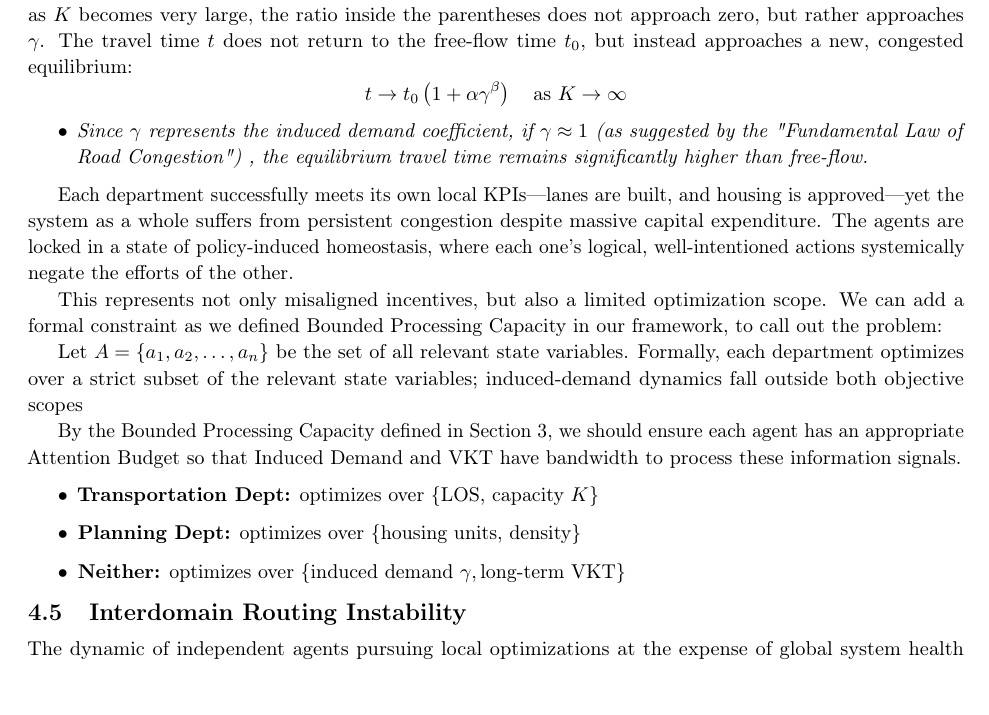
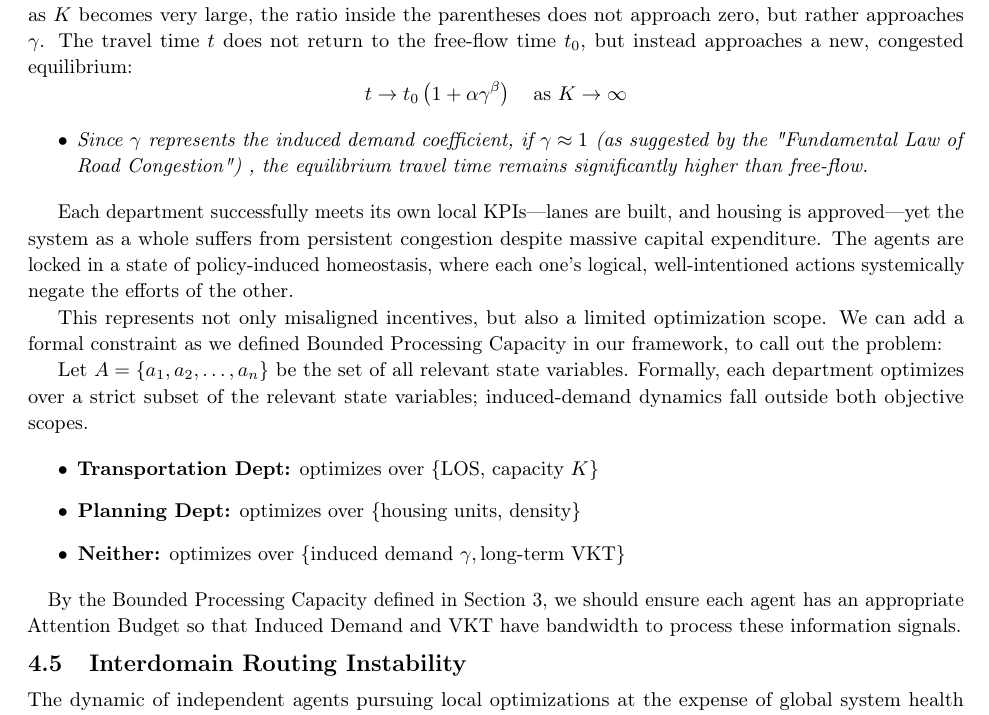
Before and after one commit to scottvr/Unaware_Adversaries_framework, a LaTeX paper (main.tex): part of page 5 of 13, cut so that both start at the same text. Compiled offline with pdfLaTeX.

Commit message:
Move closing paragraph from Urban Planning Test case to after the bullet point of failure.

```diff
--- a/main.tex
+++ b/main.tex
@@ -208,15 +208,16 @@ Each department successfully meets its own local KPIs—lanes are built, and hou
 
 This represents not only misaligned incentives, but also a limited optimization scope. We can add a formal constraint as we defined Bounded Processing Capacity in our framework, to call out the problem:
 
-Let $A = \{a_1, a_2, \dots, a_n\}$ be the set of all relevant state variables. Formally, each department optimizes over a strict subset of the relevant state variables; induced-demand dynamics fall outside both objective scopes
-
-By the Bounded Processing Capacity defined in Section 3, we should ensure each agent has an appropriate Attention Budget so that Induced Demand and VKT have bandwidth to process these information signals.
+Let $A = \{a_1, a_2, \dots, a_n\}$ be the set of all relevant state variables. Formally, each department optimizes over a strict subset of the relevant state variables; induced-demand dynamics fall outside both objective scopes.
 
 \begin{itemize}
     \item \textbf{Transportation Dept:} optimizes over $\{\text{LOS, capacity } K\}$
     \item \textbf{Planning Dept:} optimizes over $\{\text{housing units, density}\}$
     \item \textbf{Neither:} optimizes over $\{\text{induced demand } \gamma, \text{long-term VKT}\}$
 \end{itemize}
+
+\paragraph{}
+By the Bounded Processing Capacity defined in Section 3, we should ensure each agent has an appropriate Attention Budget so that Induced Demand and VKT have bandwidth to process these information signals.
 
 \subsection{Interdomain Routing Instability}
 
```
Also changed, not shown: Unaware_Adversaries-0.2.5.pdf.
